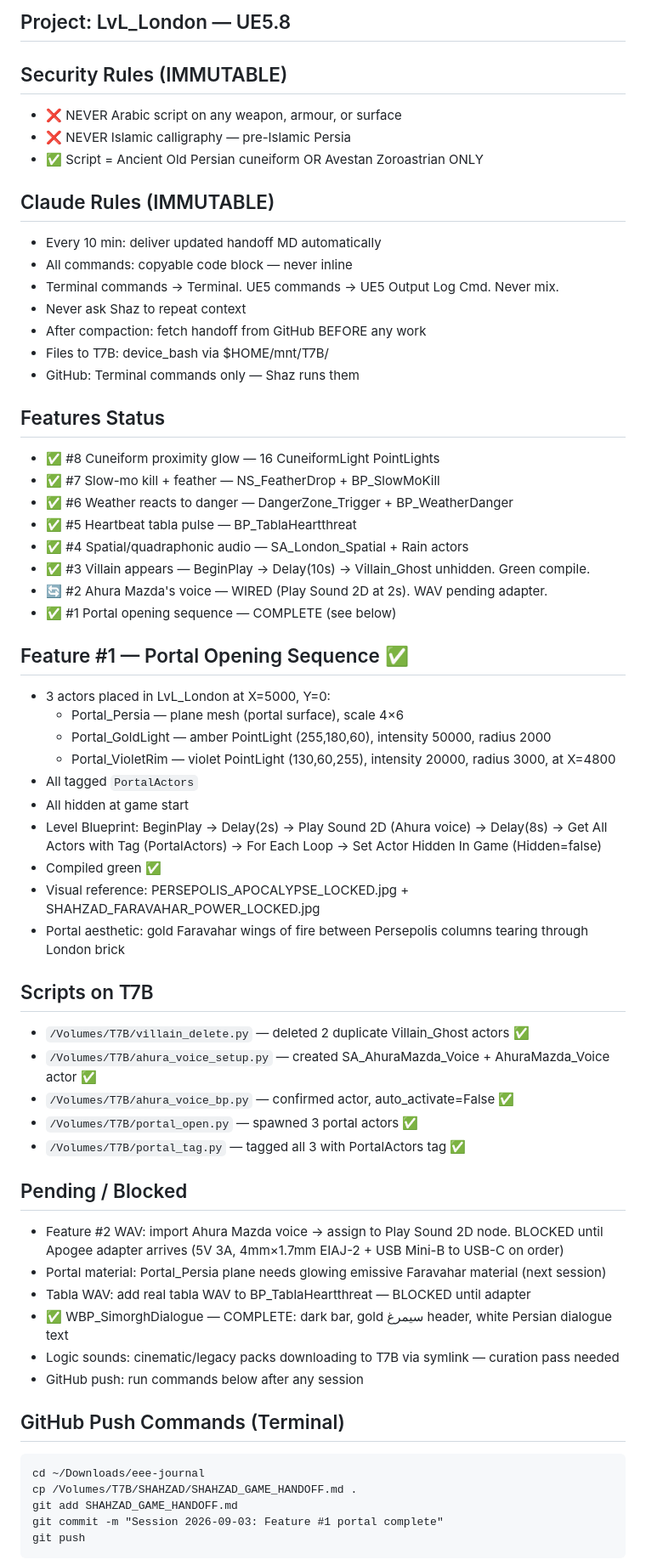
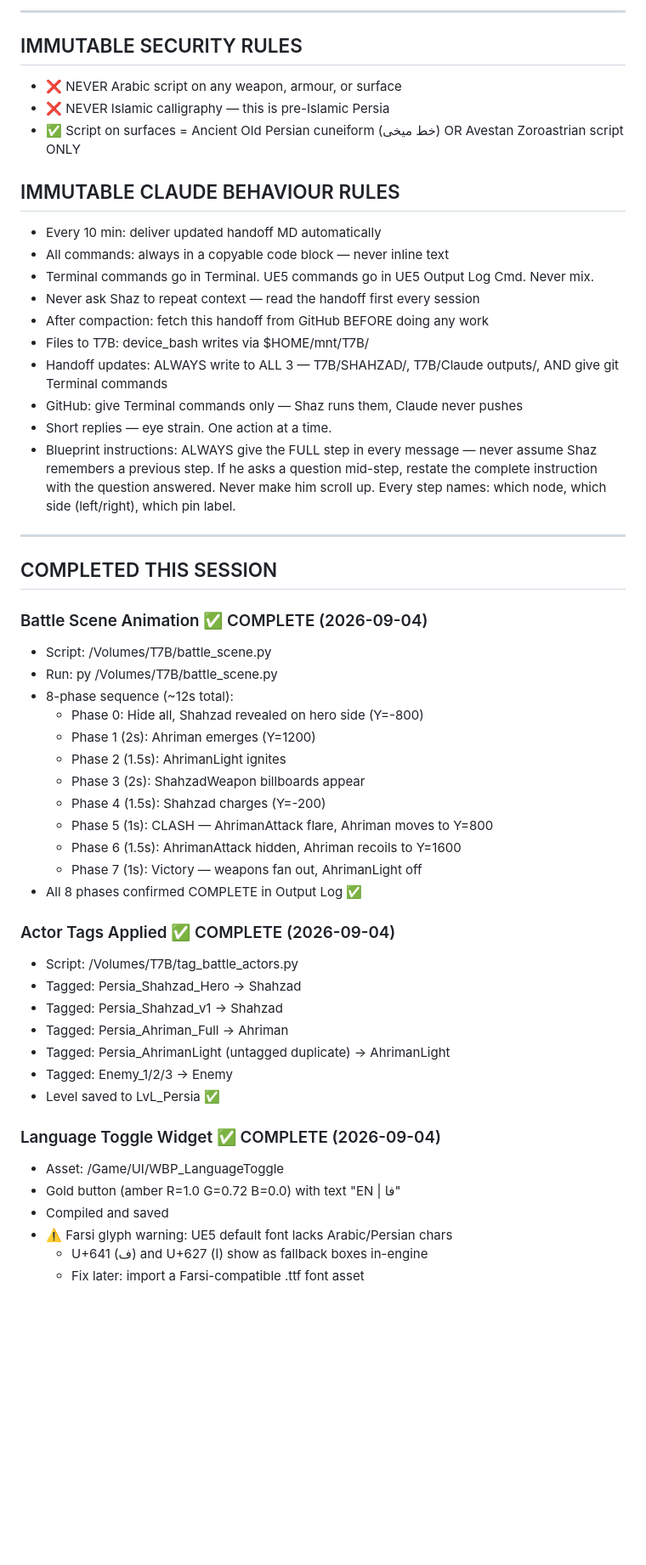
Before and after one commit to shaz010/eee-journal, a Markdown page: SHAHZAD_GAME_HANDOFF.md, the part around the change printed below. Shown: that part at 85% size. Rendered like a GitHub page; blank space fills up the shorter version.

Commit message:
Sync SHAHZAD_GAME_HANDOFF to 2026-09-06

````diff
--- a/SHAHZAD_GAME_HANDOFF.md
+++ b/SHAHZAD_GAME_HANDOFF.md
@@ -3,63 +3,55 @@ Last updated: 2026-09-03
 
-## Project: LvL_London — UE5.8
+---
 
-## Security Rules (IMMUTABLE)
+## IMMUTABLE SECURITY RULES
 - ❌ NEVER Arabic script on any weapon, armour, or surface
-- ❌ NEVER Islamic calligraphy — pre-Islamic Persia
-- ✅ Script = Ancient Old Persian cuneiform OR Avestan Zoroastrian ONLY
+- ❌ NEVER Islamic calligraphy — this is pre-Islamic Persia
+- ✅ Script on surfaces = Ancient Old Persian cuneiform (خط میخی) OR Avestan Zoroastrian script ONLY
 
-## Claude Rules (IMMUTABLE)
+## IMMUTABLE CLAUDE BEHAVIOUR RULES
 - Every 10 min: deliver updated handoff MD automatically
-- All commands: copyable code block — never inline
-- Terminal commands → Terminal. UE5 commands → UE5 Output Log Cmd. Never mix.
-- Never ask Shaz to repeat context
-- After compaction: fetch handoff from GitHub BEFORE any work
-- Files to T7B: device_bash via $HOME/mnt/T7B/
-- GitHub: Terminal commands only — Shaz runs them
+- All commands: always in a copyable code block — never inline text
+- Terminal commands go in Terminal. UE5 commands go in UE5 Output Log Cmd. Never mix.
+- Never ask Shaz to repeat context — read the handoff first every session
+- After compaction: fetch this handoff from GitHub BEFORE doing any work
+- Files to T7B: device_bash writes via $HOME/mnt/T7B/
+- Handoff updates: ALWAYS write to ALL 3 — T7B/SHAHZAD/, T7B/Claude outputs/, AND give git Terminal commands
+- GitHub: give Terminal commands only — Shaz runs them, Claude never pushes
+- Short replies — eye strain. One action at a time.
+- Blueprint instructions: ALWAYS give the FULL step in every message — never assume Shaz remembers a previous step. If he asks a question mid-step, restate the complete instruction with the question answered. Never make him scroll up. Every step names: which node, which side (left/right), which pin label.
 
-## Features Status
-- ✅ #8 Cuneiform proximity glow — 16 CuneiformLight PointLights
-- ✅ #7 Slow-mo kill + feather — NS_FeatherDrop + BP_SlowMoKill
-- ✅ #6 Weather reacts to danger — DangerZone_Trigger + BP_WeatherDanger
-- ✅ #5 Heartbeat tabla pulse — BP_TablaHeartthreat
-- ✅ #4 Spatial/quadraphonic audio — SA_London_Spatial + Rain actors
-- ✅ #3 Villain appears — BeginPlay → Delay(10s) → Villain_Ghost unhidden. Green compile.
-- 🔄 #2 Ahura Mazda's voice — WIRED (Play Sound 2D at 2s). WAV pending adapter.
-- ✅ #1 Portal opening sequence — COMPLETE (see below)
+---
 
-## Feature #1 — Portal Opening Sequence ✅
-- 3 actors placed in LvL_London at X=5000, Y=0:
-  - Portal_Persia — plane mesh (portal surface), scale 4×6
-  - Portal_GoldLight — amber PointLight (255,180,60), intensity 50000, radius 2000
-  - Portal_VioletRim — violet PointLight (130,60,255), intensity 20000, radius 3000, at X=4800
-- All tagged `PortalActors`
-- All hidden at game start
-- Level Blueprint: BeginPlay → Delay(2s) → Play Sound 2D (Ahura voice) → Delay(8s) → Get All Actors with Tag (PortalActors) → For Each Loop → Set Actor Hidden In Game (Hidden=false)
-- Compiled green ✅
-- Visual reference: PERSEPOLIS_APOCALYPSE_LOCKED.jpg + SHAHZAD_FARAVAHAR_POWER_LOCKED.jpg
-- Portal aesthetic: gold Faravahar wings of fire between Persepolis columns tearing through London brick
+## COMPLETED THIS SESSION
 
-## Scripts on T7B
-- `/Volumes/T7B/villain_delete.py` — deleted 2 duplicate Villain_Ghost actors ✅
-- `/Volumes/T7B/ahura_voice_setup.py` — created SA_AhuraMazda_Voice + AhuraMazda_Voice actor ✅
-- `/Volumes/T7B/ahura_voice_bp.py` — confirmed actor, auto_activate=False ✅
-- `/Volumes/T7B/portal_open.py` — spawned 3 portal actors ✅
-- `/Volumes/T7B/portal_tag.py` — tagged all 3 with PortalActors tag ✅
+### Battle Scene Animation ✅ COMPLETE (2026-09-04)
+- Script: /Volumes/T7B/battle_scene.py
+- Run: py /Volumes/T7B/battle_scene.py
+- 8-phase sequence (~12s total):
+  - Phase 0: Hide all, Shahzad revealed on hero side (Y=-800)
+  - Phase 1 (2s): Ahriman emerges (Y=1200)
+  - Phase 2 (1.5s): AhrimanLight ignites
+  - Phase 3 (2s): ShahzadWeapon billboards appear
+  - Phase 4 (1.5s): Shahzad charges (Y=-200)
+  - Phase 5 (1s): CLASH — AhrimanAttack flare, Ahriman moves to Y=800
+  - Phase 6 (1.5s): AhrimanAttack hidden, Ahriman recoils to Y=1600
+  - Phase 7 (1s): Victory — weapons fan out, AhrimanLight off
+- All 8 phases confirmed COMPLETE in Output Log ✅
 
-## Pending / Blocked
-- Feature #2 WAV: import Ahura Mazda voice → assign to Play Sound 2D node. BLOCKED until Apogee adapter arrives (5V 3A, 4mm×1.7mm EIAJ-2 + USB Mini-B to USB-C on order)
-- Portal material: Portal_Persia plane needs glowing emissive Faravahar material (next session)
-- Tabla WAV: add real tabla WAV to BP_TablaHeartthreat — BLOCKED until adapter
-- ✅ WBP_SimorghDialogue — COMPLETE: dark bar, gold سیمرغ header, white Persian dialogue text
-- Logic sounds: cinematic/legacy packs downloading to T7B via symlink — curation pass needed
-- GitHub push: run commands below after any session
+### Actor Tags Applied ✅ COMPLETE (2026-09-04)
+- Script: /Volumes/T7B/tag_battle_actors.py
+- Tagged: Persia_Shahzad_Hero → Shahzad
+- Tagged: Persia_Shahzad_v1 → Shahzad
+- Tagged: Persia_Ahriman_Full → Ahriman
+- Tagged: Persia_AhrimanLight (untagged duplicate) → AhrimanLight
+- Tagged: Enemy_1/2/3 → Enemy
+- Level saved to LvL_Persia ✅
 
-## GitHub Push Commands (Terminal)
-```
-cd ~/Downloads/eee-journal
-cp /Volumes/T7B/SHAHZAD/SHAHZAD_GAME_HANDOFF.md .
-git add SHAHZAD_GAME_HANDOFF.md
-git commit -m "Session 2026-09-03: Feature #1 portal complete"
-git push
-```
+### Language Toggle Widget ✅ COMPLETE (2026-09-04)
+- Asset: /Game/UI/WBP_LanguageToggle
+- Gold button (amber R=1.0 G=0.72 B=0.0) with text "EN | فا"
+- Compiled and saved
+- ⚠️ Farsi glyph warning: UE5 default font lacks Arabic/Persian chars
+  - U+641 (ف) and U+627 (ا) show as fallback boxes in-engine
+  - Fix later: import a Farsi-compatible .ttf font asset
 
````
Also changed, not shown: other parts of SHAHZAD_GAME_HANDOFF.md (+90 -15 lines).
